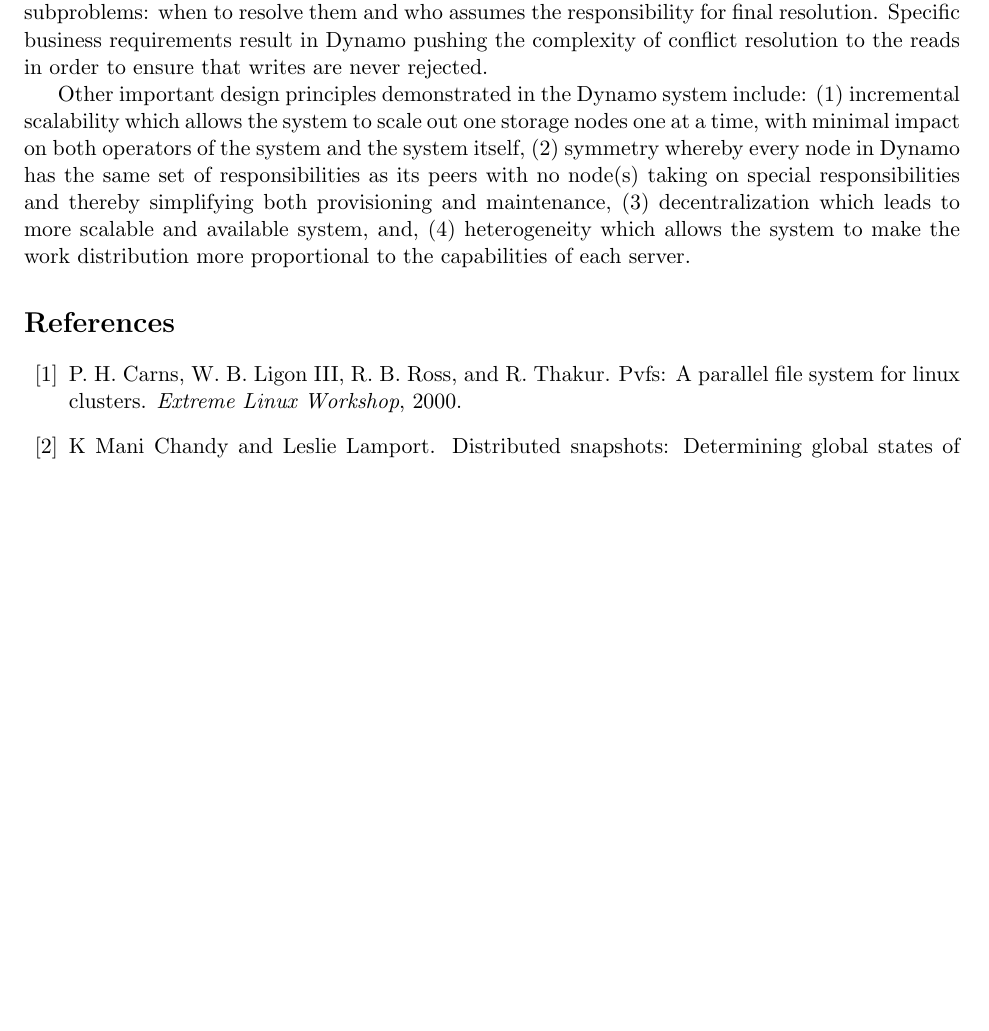
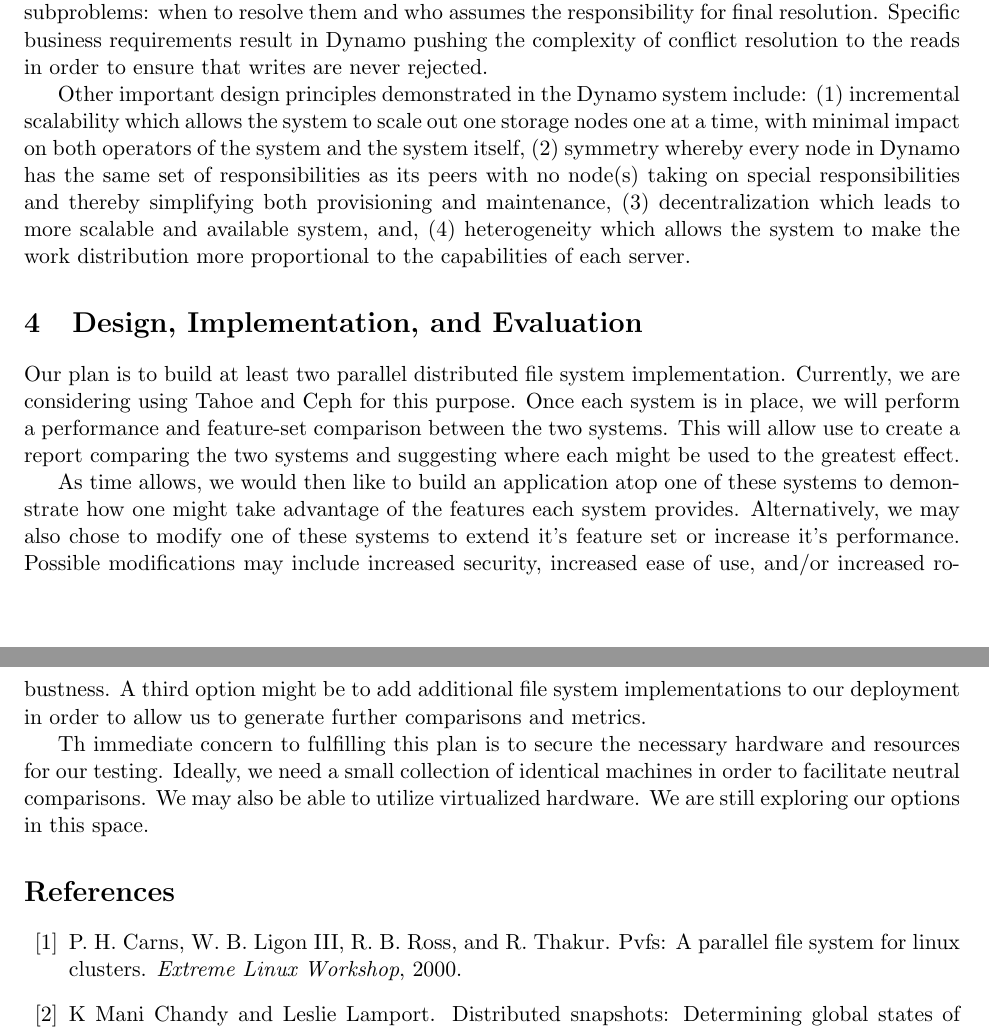
Before and after one commit to asayler/DistFS, a LaTeX paper (reports/progress1.tex): part of page 6 of 9 before the commit and two parts of pages 6 and 7 of 9 after it, the two joined at a grey line, cut so that both start at the same text, the shorter picture padded with empty space. Compiled offline with pdfLaTeX.

Commit message:
Added implmentation section

```diff
--- a/reports/progress1.tex
+++ b/reports/progress1.tex
@@ -411,6 +411,29 @@ which leads to more scalable and available system, and, (4)
 heterogeneity which allows the system to make the work distribution
 more proportional to the capabilities of each server.
 
+\section{Design, Implementation, and Evaluation}
+Our plan is to build at least two parallel distributed file system
+implementation. Currently, we are considering using Tahoe and Ceph for
+this purpose. Once each system is in place, we will perform a
+performance and feature-set comparison between the two systems. This
+will allow use to create a report comparing the two systems and
+suggesting where each might be used to the greatest effect.
+
+As time allows, we would then like to build an application atop one
+of these systems to demonstrate how one might take advantage of the
+features each system provides. Alternatively, we may also chose to
+modify one of these systems to extend it's feature set or increase
+it's performance. Possible modifications may include increased security,
+increased ease of use, and/or increased robustness.
+A third option might be to add additional file
+system implementations to our deployment in order to allow us to
+generate further comparisons and metrics.
+
+Th immediate concern to fulfilling this plan is to secure the
+necessary hardware and resources for our testing. Ideally, we need a
+small collection of identical machines in order to facilitate neutral
+comparisons. We may also be able to utilize virtualized hardware. We are
+still exploring our options in this space.
 
 \nocite{*}
 \bibliography{refs}
```
